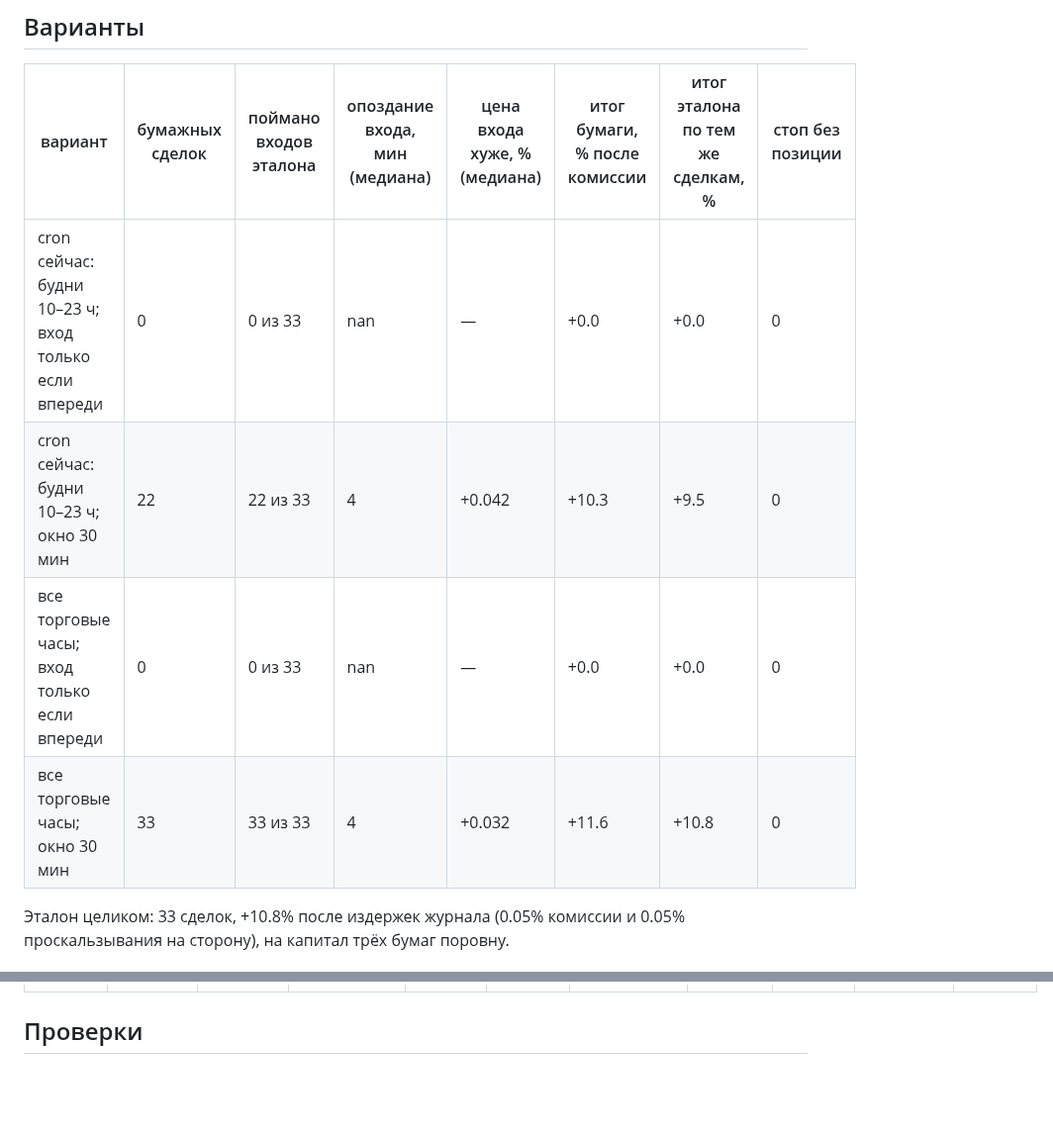
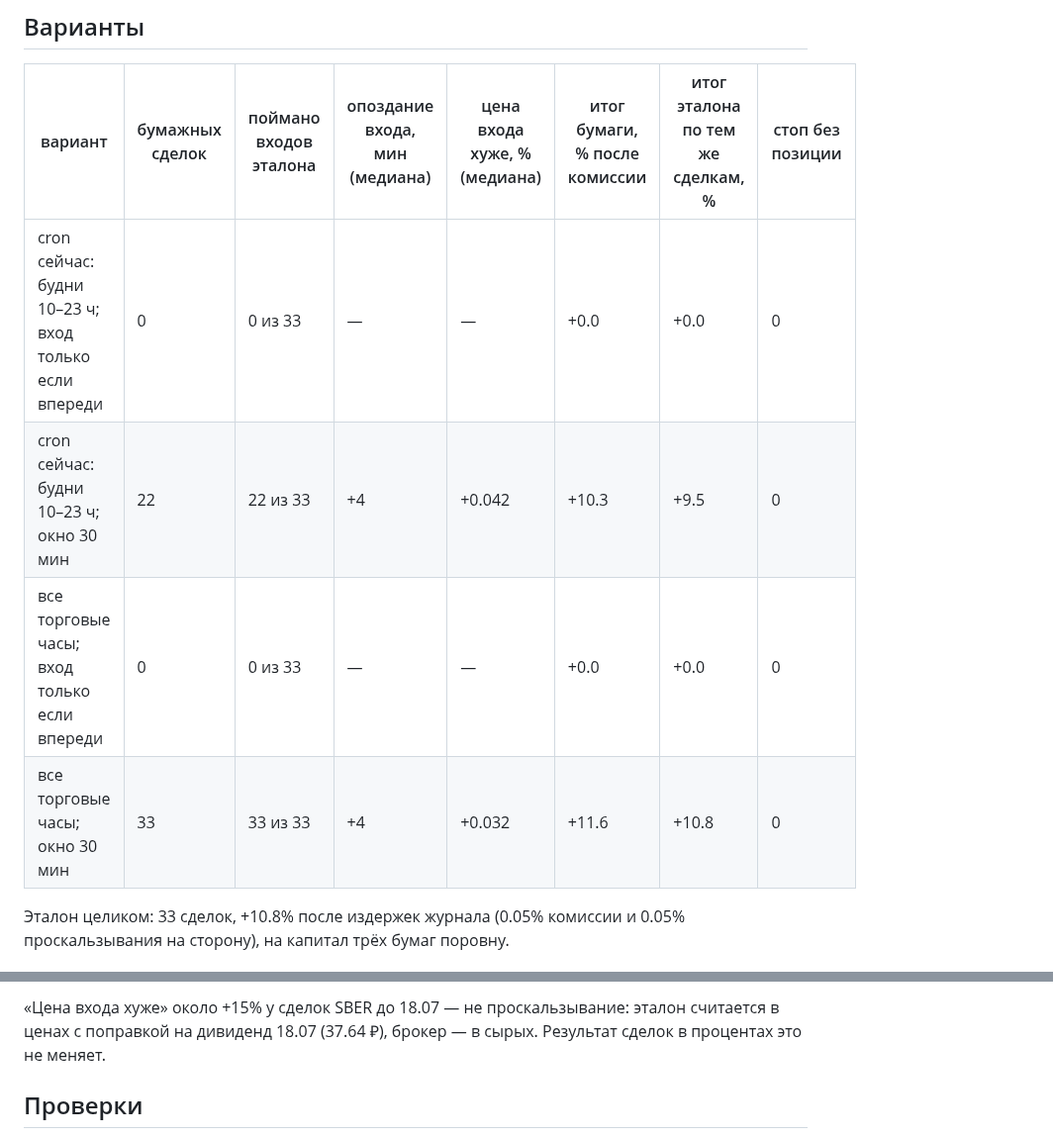
Before and after one commit to deniss97/forexmodel, a Markdown page: docs/results/paper_replay.md, 2 parts joined by grey strips. Shown at 99% size. GitHub-like rendering; blank space fills up the shorter version.

```diff
--- a/docs/results/paper_replay.md
+++ b/docs/results/paper_replay.md
@@ -30,10 +30,10 @@ SBER, GAZP, LKOH на бирже только в лонг, 12.06.2026 — 21.10.
 
 | вариант | бумажных сделок | поймано входов эталона | опоздание входа, мин (медиана) | цена входа хуже, % (медиана) | итог бумаги, % после комиссии | итог эталона по тем же сделкам, % | стоп без позиции |
 |---|---|---|---|---|---|---|---|
-| cron сейчас: будни 10–23 ч; вход только если впереди | 0 | 0 из 33 | nan | — | +0.0 | +0.0 | 0 |
-| cron сейчас: будни 10–23 ч; окно 30 мин | 22 | 22 из 33 | 4 | +0.042 | +10.3 | +9.5 | 0 |
-| все торговые часы; вход только если впереди | 0 | 0 из 33 | nan | — | +0.0 | +0.0 | 0 |
-| все торговые часы; окно 30 мин | 33 | 33 из 33 | 4 | +0.032 | +11.6 | +10.8 | 0 |
+| cron сейчас: будни 10–23 ч; вход только если впереди | 0 | 0 из 33 | — | — | +0.0 | +0.0 | 0 |
+| cron сейчас: будни 10–23 ч; окно 30 мин | 22 | 22 из 33 | +4 | +0.042 | +10.3 | +9.5 | 0 |
+| все торговые часы; вход только если впереди | 0 | 0 из 33 | — | — | +0.0 | +0.0 | 0 |
+| все торговые часы; окно 30 мин | 33 | 33 из 33 | +4 | +0.032 | +11.6 | +10.8 | 0 |
 
 Эталон целиком: 33 сделок, +10.8% после издержек журнала (0.05% комиссии и 0.05% проскальзывания на сторону), на капитал трёх бумаг поровну.
 
@@ -77,3 +78,4 @@ SBER, GAZP, LKOH на бирже только в лонг, 12.06.2026 — 21.10.
+«Цена входа хуже» около +15% у сделок SBER до 18.07 — не проскальзывание: эталон считается в ценах с поправкой на дивиденд 18.07 (37.64 ₽), брокер — в сырых. Результат сделок в процентах это не меняет.
 
 ## Проверки
 
```
Also changed, not shown: other parts of docs/results/paper_replay.md (+35 -34 lines), docs/results/fresh_strategies.md (+13 -13 lines), docs/results/fresh_strategies/equity.png, 3 other files.
